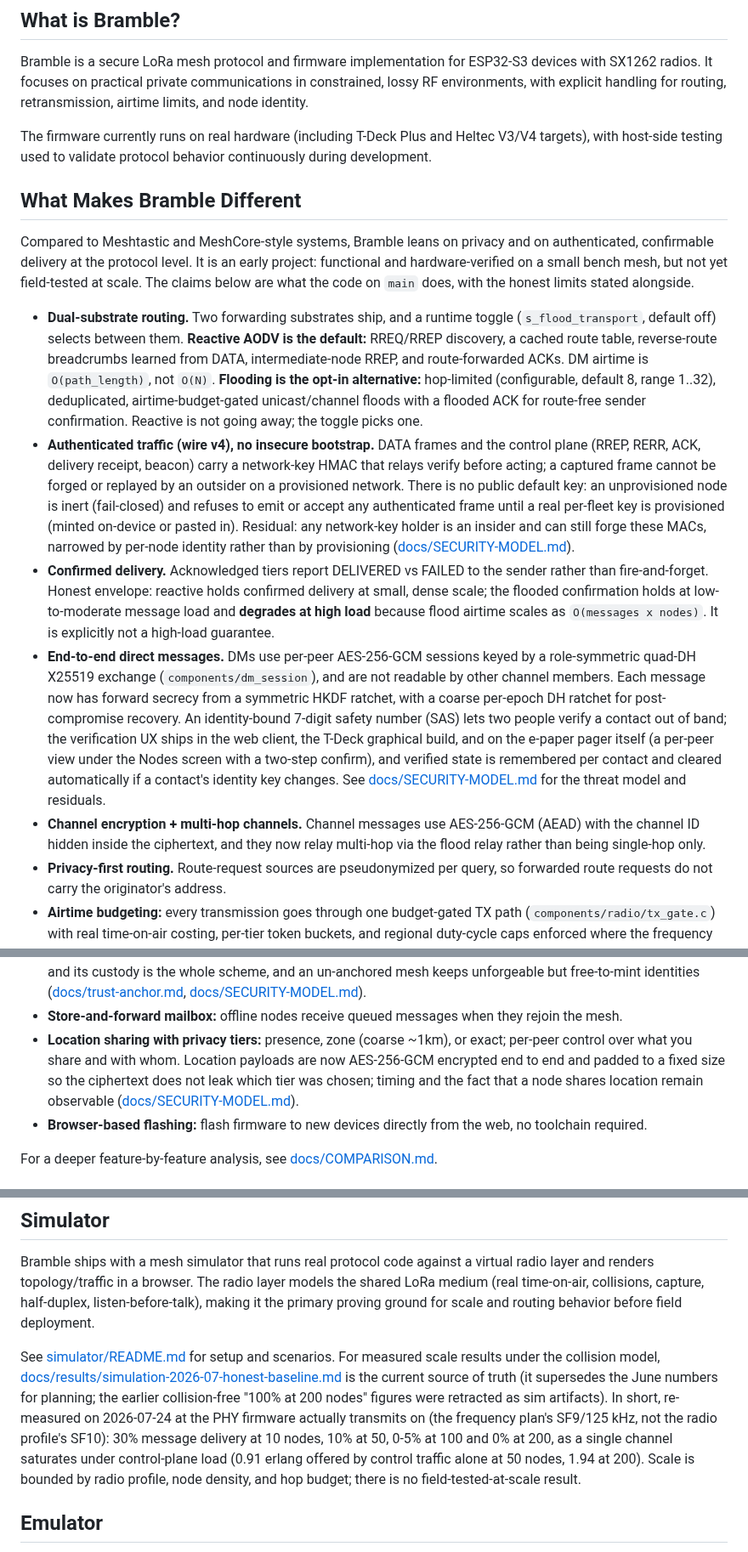
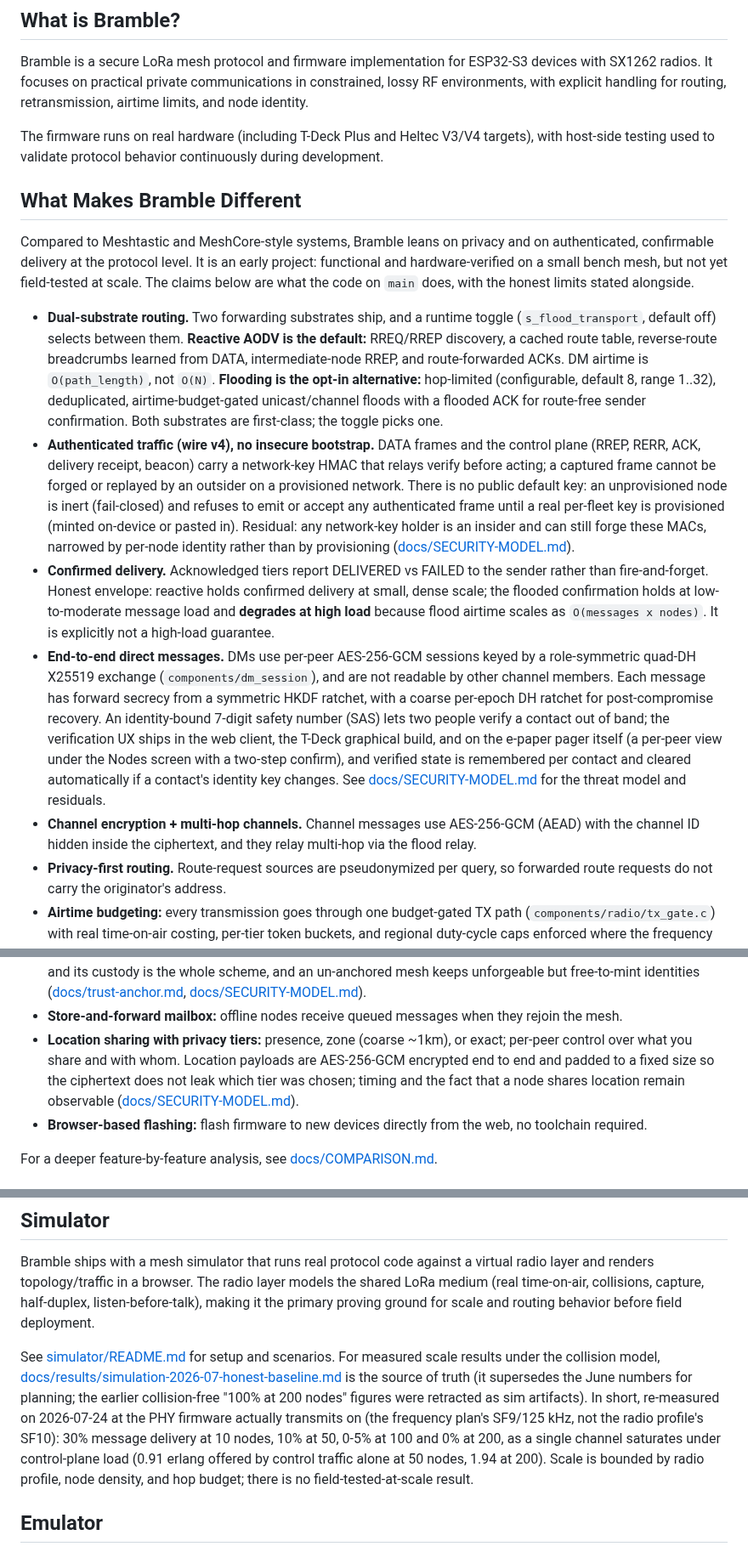
Before and after one commit to justinlindh/bramble, a Markdown page: README.md, 3 parts joined by grey strips. Shown at 85% size. Drawn GitHub-style.

```diff
--- a/README.md
+++ b/README.md
@@ -40,23 +40,23 @@ Bramble is an encrypted, multi-hop mesh protocol and firmware stack for long-ran
 
 Bramble is a secure LoRa mesh protocol and firmware implementation for ESP32-S3 devices with SX1262 radios. It focuses on practical private communications in constrained, lossy RF environments, with explicit handling for routing, retransmission, airtime limits, and node identity.
 
-The firmware currently runs on real hardware (including T-Deck Plus and Heltec V3/V4 targets), with host-side testing used to validate protocol behavior continuously during development.
+The firmware runs on real hardware (including T-Deck Plus and Heltec V3/V4 targets), with host-side testing used to validate protocol behavior continuously during development.
 
 ## What Makes Bramble Different
 
 Compared to Meshtastic and MeshCore-style systems, Bramble leans on privacy and on authenticated, confirmable delivery at the protocol level. It is an early project: functional and hardware-verified on a small bench mesh, but not yet field-tested at scale. The claims below are what the code on `main` does, with the honest limits stated alongside.
 
-- **Dual-substrate routing.** Two forwarding substrates ship, and a runtime toggle (`s_flood_transport`, default off) selects between them. **Reactive AODV is the default:** RREQ/RREP discovery, a cached route table, reverse-route breadcrumbs learned from DATA, intermediate-node RREP, and route-forwarded ACKs. DM airtime is `O(path_length)`, not `O(N)`. **Flooding is the opt-in alternative:** hop-limited (configurable, default 8, range 1..32), deduplicated, airtime-budget-gated unicast/channel floods with a flooded ACK for route-free sender confirmation. Reactive is not going away; the toggle picks one.
+- **Dual-substrate routing.** Two forwarding substrates ship, and a runtime toggle (`s_flood_transport`, default off) selects between them. **Reactive AODV is the default:** RREQ/RREP discovery, a cached route table, reverse-route breadcrumbs learned from DATA, intermediate-node RREP, and route-forwarded ACKs. DM airtime is `O(path_length)`, not `O(N)`. **Flooding is the opt-in alternative:** hop-limited (configurable, default 8, range 1..32), deduplicated, airtime-budget-gated unicast/channel floods with a flooded ACK for route-free sender confirmation. Both substrates are first-class; the toggle picks one.
 - **Authenticated traffic (wire v4), no insecure bootstrap.** DATA frames and the control plane (RREP, RERR, ACK, delivery receipt, beacon) carry a network-key HMAC that relays verify before acting; a captured frame cannot be forged or replayed by an outsider on a provisioned network. There is no public default key: an unprovisioned node is inert (fail-closed) and refuses to emit or accept any authenticated frame until a real per-fleet key is provisioned (minted on-device or pasted in). Residual: any network-key holder is an insider and can still forge these MACs, narrowed by per-node identity rather than by provisioning ([docs/SECURITY-MODEL.md](docs/SECURITY-MODEL.md)).
 - **Confirmed delivery.** Acknowledged tiers report DELIVERED vs FAILED to the sender rather than fire-and-forget. Honest envelope: reactive holds confirmed delivery at small, dense scale; the flooded confirmation holds at low-to-moderate message load and **degrades at high load** because flood airtime scales as `O(messages x nodes)`. It is explicitly not a high-load guarantee.
-- **End-to-end direct messages.** DMs use per-peer AES-256-GCM sessions keyed by a role-symmetric quad-DH X25519 exchange (`components/dm_session`), and are not readable by other channel members. Each message now has forward secrecy from a symmetric HKDF ratchet, with a coarse per-epoch DH ratchet for post-compromise recovery. An identity-bound 7-digit safety number (SAS) lets two people verify a contact out of band; the verification UX ships in the web client, the T-Deck graphical build, and on the e-paper pager itself (a per-peer view under the Nodes screen with a two-step confirm), and verified state is remembered per contact and cleared automatically if a contact's identity key changes. See [docs/SECURITY-MODEL.md](docs/SECURITY-MODEL.md) for the threat model and residuals.
-- **Channel encryption + multi-hop channels.** Channel messages use AES-256-GCM (AEAD) with the channel ID hidden inside the ciphertext, and they now relay multi-hop via the flood relay rather than being single-hop only.
+- **End-to-end direct messages.** DMs use per-peer AES-256-GCM sessions keyed by a role-symmetric quad-DH X25519 exchange (`components/dm_session`), and are not readable by other channel members. Each message has forward secrecy from a symmetric HKDF ratchet, with a coarse per-epoch DH ratchet for post-compromise recovery. An identity-bound 7-digit safety number (SAS) lets two people verify a contact out of band; the verification UX ships in the web client, the T-Deck graphical build, and on the e-paper pager itself (a per-peer view under the Nodes screen with a two-step confirm), and verified state is remembered per contact and cleared automatically if a contact's identity key changes. See [docs/SECURITY-MODEL.md](docs/SECURITY-MODEL.md) for the threat model and residuals.
+- **Channel encryption + multi-hop channels.** Channel messages use AES-256-GCM (AEAD) with the channel ID hidden inside the ciphertext, and they relay multi-hop via the flood relay.
 - **Privacy-first routing.** Route-request sources are pseudonymized per query, so forwarded route requests do not carry the originator's address.
 - **Airtime budgeting:** every transmission goes through one budget-gated TX path (`components/radio/tx_gate.c`) with real time-on-air costing, per-tier token buckets, and regional duty-cycle caps enforced where the frequency plan requires them (for example EU 868 at 1%).
 - **3-tier reliability model:** Broadcast (fire-and-forget), Normal (acknowledged, 3 retries with backoff), and Critical (8 retries plus delivery receipts carrying the relay path).
 - **Cryptographic node identity + optional fleet trust anchor.** Each node has an Ed25519 identity whose 4-byte address is the hash of its own public key (`SHA-256(ed25519_pub)[0:4]`), so an address cannot be claimed without the matching key: address impersonation is a preimage search, not a TOFU race. Nodes flood self-signed identity attestations that peers verify and TOFU-pin, refusing and counting any later conflicting key for a pinned address. An optional per-fleet trust anchor (an operator-held Ed25519 key that endorses each member's identity with a cert) closes Sybil identity minting on an anchored mesh, because an anchored node only pins peers carrying a cert its anchor signed. Residuals stated in the same breath: a compromised endorsed insider stays a valid member (endorsement is admission control, not behavioral trust), the anchor seed is the fleet's trust root and its custody is the whole scheme, and an un-anchored mesh keeps unforgeable but free-to-mint identities ([docs/trust-anchor.md](docs/trust-anchor.md), [docs/SECURITY-MODEL.md](docs/SECURITY-MODEL.md)).
 - **Store-and-forward mailbox:** offline nodes receive queued messages when they rejoin the mesh.
-- **Location sharing with privacy tiers:** presence, zone (coarse ~1km), or exact; per-peer control over what you share and with whom. Location payloads are now AES-256-GCM encrypted end to end and padded to a fixed size so the ciphertext does not leak which tier was chosen; timing and the fact that a node shares location remain observable ([docs/SECURITY-MODEL.md](docs/SECURITY-MODEL.md)).
+- **Location sharing with privacy tiers:** presence, zone (coarse ~1km), or exact; per-peer control over what you share and with whom. Location payloads are AES-256-GCM encrypted end to end and padded to a fixed size so the ciphertext does not leak which tier was chosen; timing and the fact that a node shares location remain observable ([docs/SECURITY-MODEL.md](docs/SECURITY-MODEL.md)).
 - **Browser-based flashing:** flash firmware to new devices directly from the web, no toolchain required.
 
 For a deeper feature-by-feature analysis, see [docs/COMPARISON.md](docs/COMPARISON.md).
@@ -109,7 +109,7 @@ Each image links to its device's section in the [device screen gallery](docs/dev
 
 Bramble ships with a mesh simulator that runs real protocol code against a virtual radio layer and renders topology/traffic in a browser. The radio layer models the shared LoRa medium (real time-on-air, collisions, capture, half-duplex, listen-before-talk), making it the primary proving ground for scale and routing behavior before field deployment.
 
-See [simulator/README.md](simulator/README.md) for setup and scenarios. For measured scale results under the collision model, [docs/results/simulation-2026-07-honest-baseline.md](docs/results/simulation-2026-07-honest-baseline.md) is the current source of truth (it supersedes the June numbers for planning; the earlier collision-free "100% at 200 nodes" figures were retracted as sim artifacts). In short, re-measured on 2026-07-24 at the PHY firmware actually transmits on (the frequency plan's SF9/125 kHz, not the radio profile's SF10): 30% message delivery at 10 nodes, 10% at 50, 0-5% at 100 and 0% at 200, as a single channel saturates under control-plane load (0.91 erlang offered by control traffic alone at 50 nodes, 1.94 at 200). Scale is bounded by radio profile, node density, and hop budget; there is no field-tested-at-scale result.
+See [simulator/README.md](simulator/README.md) for setup and scenarios. For measured scale results under the collision model, [docs/results/simulation-2026-07-honest-baseline.md](docs/results/simulation-2026-07-honest-baseline.md) is the source of truth (it supersedes the June numbers for planning; the earlier collision-free "100% at 200 nodes" figures were retracted as sim artifacts). In short, re-measured on 2026-07-24 at the PHY firmware actually transmits on (the frequency plan's SF9/125 kHz, not the radio profile's SF10): 30% message delivery at 10 nodes, 10% at 50, 0-5% at 100 and 0% at 200, as a single channel saturates under control-plane load (0.91 erlang offered by control traffic alone at 50 nodes, 1.94 at 200). Scale is bounded by radio profile, node density, and hop budget; there is no field-tested-at-scale result.
 
 ## Emulator
 
```
Also changed, not shown: other parts of README.md (+1 -1 lines), CLAUDE.md (+7 -0 lines), docs/COMPARISON.md (+49 -53 lines).
